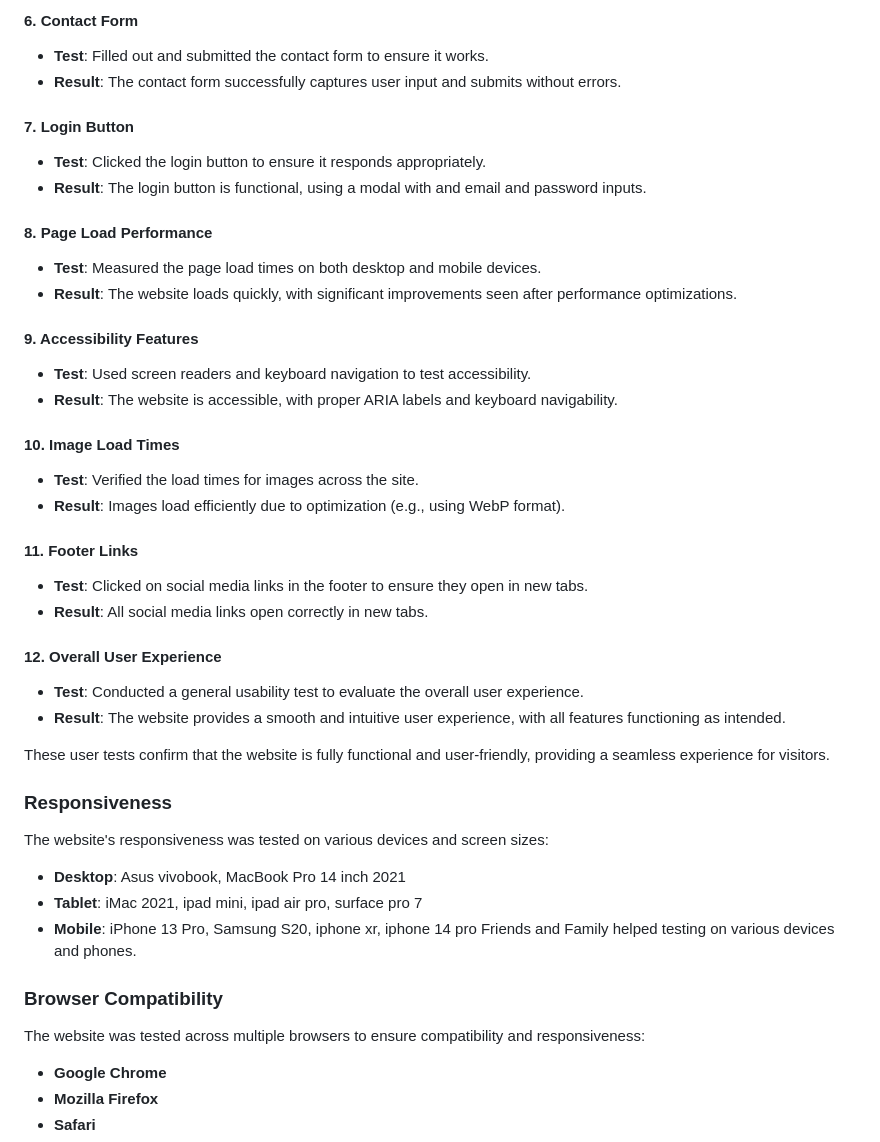
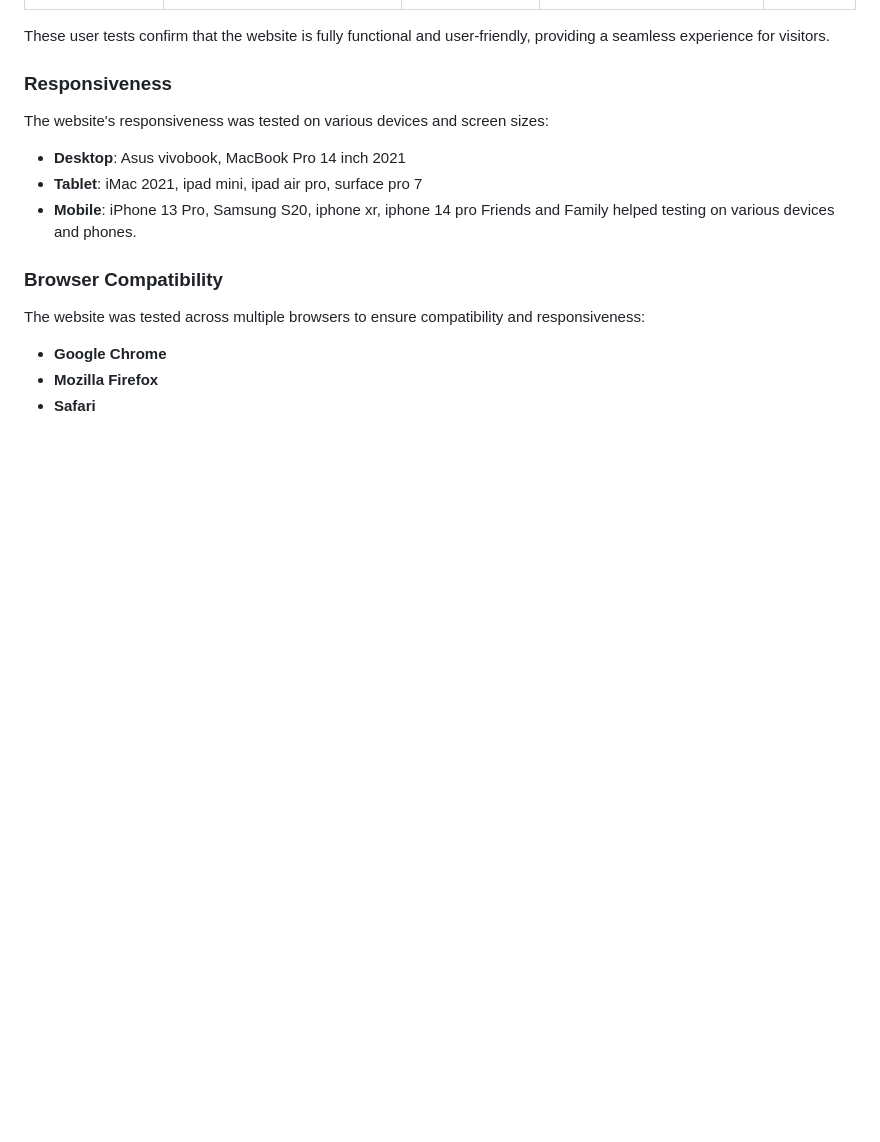
Before and after one commit to Danut89/ProjectMilestone1-Vegan-Bliss, a Markdown page: README.md, the part around the change printed below. Drawn GitHub-style; blank space fills up the shorter version.

```diff
--- a/README.md
+++ b/README.md
@@ -375,30 +377,3 @@ To ensure the website provides an optimal user experience, I conducted thorough
-#### 6. Contact Form
-- **Test**: Filled out and submitted the contact form to ensure it works.
-- **Result**: The contact form successfully captures user input and submits without errors.
-
-#### 7. Login Button
-- **Test**: Clicked the login button to ensure it responds appropriately.
-- **Result**: The login button is functional, using a modal with and email and password inputs.
-
-#### 8. Page Load Performance
-- **Test**: Measured the page load times on both desktop and mobile devices.
-- **Result**: The website loads quickly, with significant improvements seen after performance optimizations.
-
-#### 9. Accessibility Features
-- **Test**: Used screen readers and keyboard navigation to test accessibility.
-- **Result**: The website is accessible, with proper ARIA labels and keyboard navigability.
-
-#### 10. Image Load Times
-- **Test**: Verified the load times for images across the site.
-- **Result**: Images load efficiently due to optimization (e.g., using WebP format).
-
-#### 11. Footer Links
-- **Test**: Clicked on social media links in the footer to ensure they open in new tabs.
-- **Result**: All social media links open correctly in new tabs.
-
-#### 12. Overall User Experience
-- **Test**: Conducted a general usability test to evaluate the overall user experience.
-- **Result**: The website provides a smooth and intuitive user experience, with all features functioning as intended.
 
 These user tests confirm that the website is fully functional and user-friendly, providing a seamless experience for visitors.
 
```
Also changed, not shown: other parts of README.md (+22 -20 lines).
